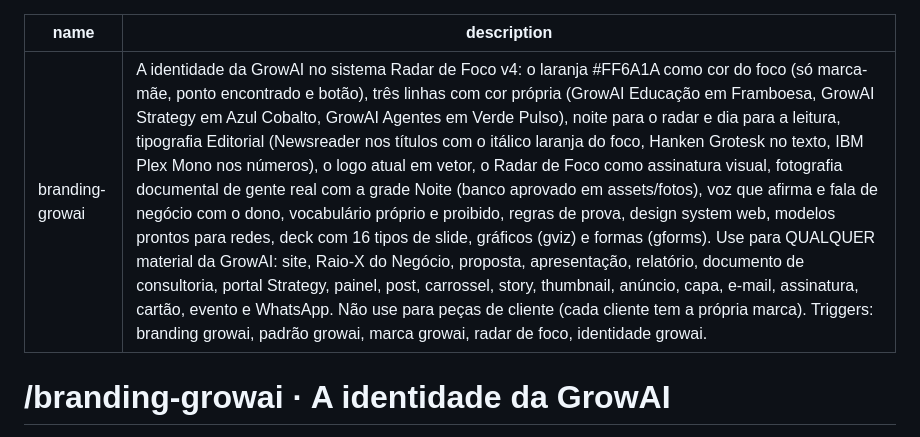
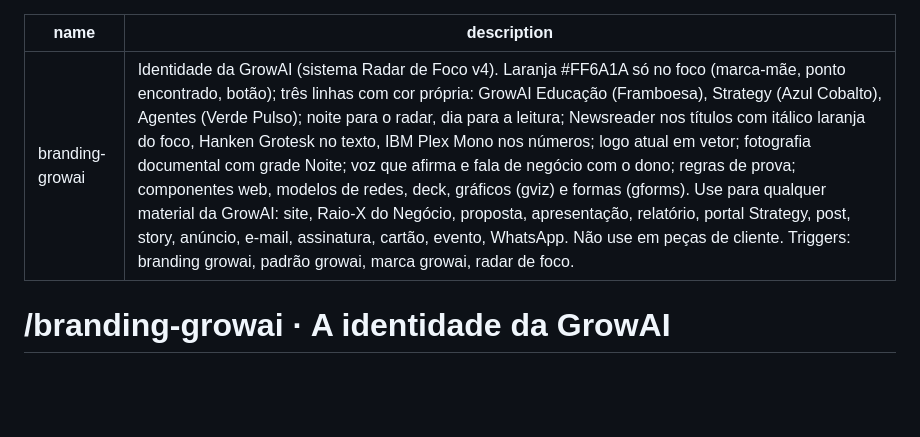
Before and after one commit to rafaelnasch/branding-growai, a Markdown page: SKILL.md, the part around the change. Rendered like a GitHub page; blank space fills up the shorter version.

Commit message:
skill: descrição com menos de 1024 caracteres (limite do claude.ai)
Co-Authored-By: Claude Opus 5.5 <noreply@anthropic.com>

```diff
--- a/SKILL.md
+++ b/SKILL.md
@@ -1,6 +1,6 @@
 ---
 name: branding-growai
-description: "A identidade da GrowAI no sistema Radar de Foco v4: o laranja #FF6A1A como cor do foco (só marca-mãe, ponto encontrado e botão), três linhas com cor própria (GrowAI Educação em Framboesa, GrowAI Strategy em Azul Cobalto, GrowAI Agentes em Verde Pulso), noite para o radar e dia para a leitura, tipografia Editorial (Newsreader nos títulos com o itálico laranja do foco, Hanken Grotesk no texto, IBM Plex Mono nos números), o logo atual em vetor, o Radar de Foco como assinatura visual, fotografia documental de gente real com a grade Noite (banco aprovado em assets/fotos), voz que afirma e fala de negócio com o dono, vocabulário próprio e proibido, regras de prova, design system web, modelos prontos para redes, deck com 16 tipos de slide, gráficos (gviz) e formas (gforms). Use para QUALQUER material da GrowAI: site, Raio-X do Negócio, proposta, apresentação, relatório, documento de consultoria, portal Strategy, painel, post, carrossel, story, thumbnail, anúncio, capa, e-mail, assinatura, cartão, evento e WhatsApp. Não use para peças de cliente (cada cliente tem a própria marca). Triggers: branding growai, padrão growai, marca growai, radar de foco, identidade growai."
+description: "Identidade da GrowAI (sistema Radar de Foco v4). Laranja #FF6A1A só no foco (marca-mãe, ponto encontrado, botão); três linhas com cor própria: GrowAI Educação (Framboesa), Strategy (Azul Cobalto), Agentes (Verde Pulso); noite para o radar, dia para a leitura; Newsreader nos títulos com itálico laranja do foco, Hanken Grotesk no texto, IBM Plex Mono nos números; logo atual em vetor; fotografia documental com grade Noite; voz que afirma e fala de negócio com o dono; regras de prova; componentes web, modelos de redes, deck, gráficos (gviz) e formas (gforms). Use para qualquer material da GrowAI: site, Raio-X do Negócio, proposta, apresentação, relatório, portal Strategy, post, story, anúncio, e-mail, assinatura, cartão, evento, WhatsApp. Não use em peças de cliente. Triggers: branding growai, padrão growai, marca growai, radar de foco."
 ---
 
 # /branding-growai · A identidade da GrowAI
```
